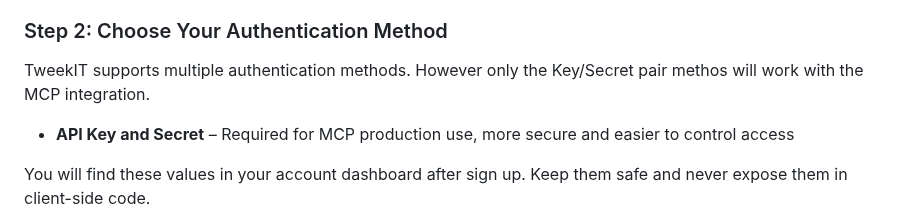
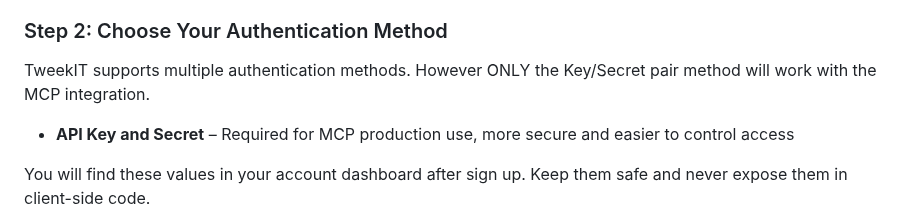
Before and after one commit to equilibrium-team/tweekit-mcp, a Markdown page: README.md, the part around the change. Rendered like a GitHub page.

```diff
--- a/README.md
+++ b/README.md
@@ -99,7 +99,7 @@ Create your free TweekIT account and get started with 10,000 API calls included
 
 ### Step 2: Choose Your Authentication Method
 
-TweekIT supports multiple authentication methods. However only the Key/Secret pair methos will work with the MCP integration.
+TweekIT supports multiple authentication methods. However ONLY the Key/Secret pair method will work with the MCP integration.
 
 - **API Key and Secret** – Required for MCP production use, more secure and easier to control access
 
```
